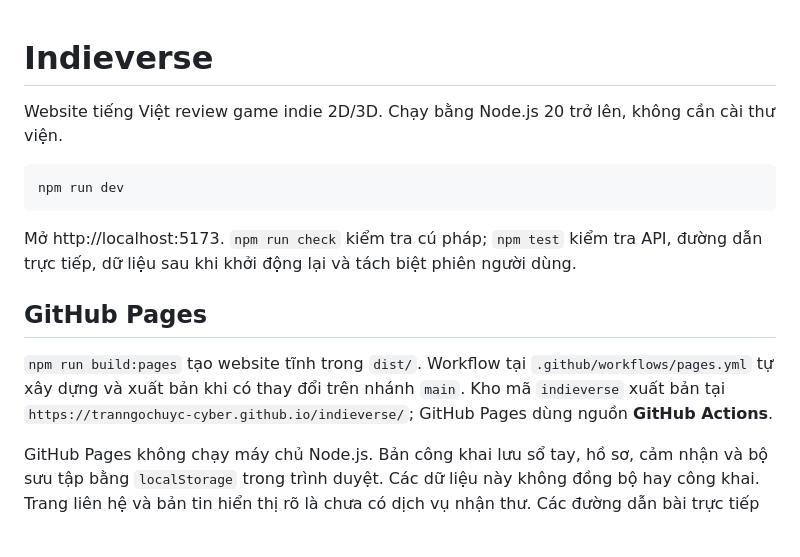
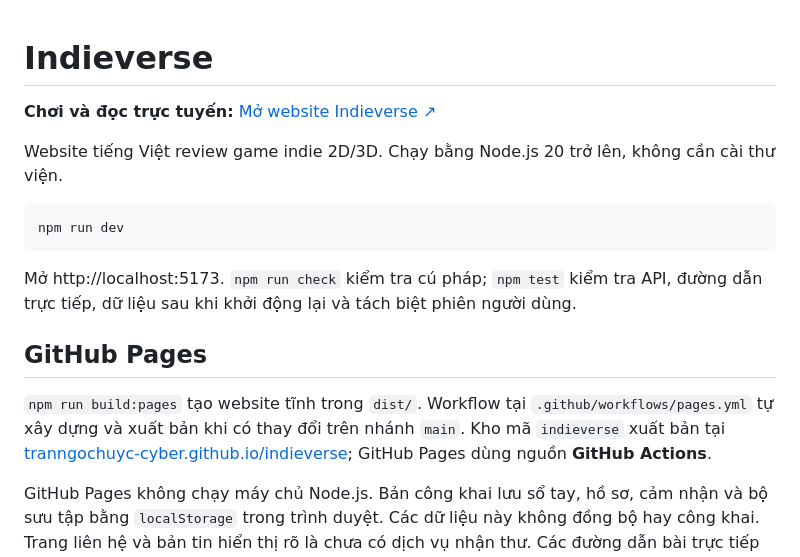
Before and after one commit to tranngochuyc-cyber/indieverse, a Markdown page: README.md, the part around the change. GitHub-like rendering; blank space fills up the shorter version.

Commit message:
Add live site link to README

```diff
--- a/README.md
+++ b/README.md
@@ -1,4 +1,6 @@
 # Indieverse
+
+**Chơi và đọc trực tuyến:** [Mở website Indieverse ↗](https://tranngochuyc-cyber.github.io/indieverse/)
 
 Website tiếng Việt review game indie 2D/3D. Chạy bằng Node.js 20 trở lên, không cần cài thư viện.
 
@@ -10,7 +12,7 @@ Mở http://localhost:5173. `npm run check` kiểm tra cú pháp; `npm test` ki
 
 ## GitHub Pages
 
-`npm run build:pages` tạo website tĩnh trong `dist/`. Workflow tại `.github/workflows/pages.yml` tự xây dựng và xuất bản khi có thay đổi trên nhánh `main`. Kho mã `indieverse` xuất bản tại `https://tranngochuyc-cyber.github.io/indieverse/`; GitHub Pages dùng nguồn **GitHub Actions**.
+`npm run build:pages` tạo website tĩnh trong `dist/`. Workflow tại `.github/workflows/pages.yml` tự xây dựng và xuất bản khi có thay đổi trên nhánh `main`. Kho mã `indieverse` xuất bản tại [tranngochuyc-cyber.github.io/indieverse](https://tranngochuyc-cyber.github.io/indieverse/); GitHub Pages dùng nguồn **GitHub Actions**.
 
 GitHub Pages không chạy máy chủ Node.js. Bản công khai lưu sổ tay, hồ sơ, cảm nhận và bộ sưu tập bằng `localStorage` trong trình duyệt. Các dữ liệu này không đồng bộ hay công khai. Trang liên hệ và bản tin hiển thị rõ là chưa có dịch vụ nhận thư. Các đường dẫn bài trực tiếp dùng `404.html` làm lối vào ứng dụng một trang.
 
```
